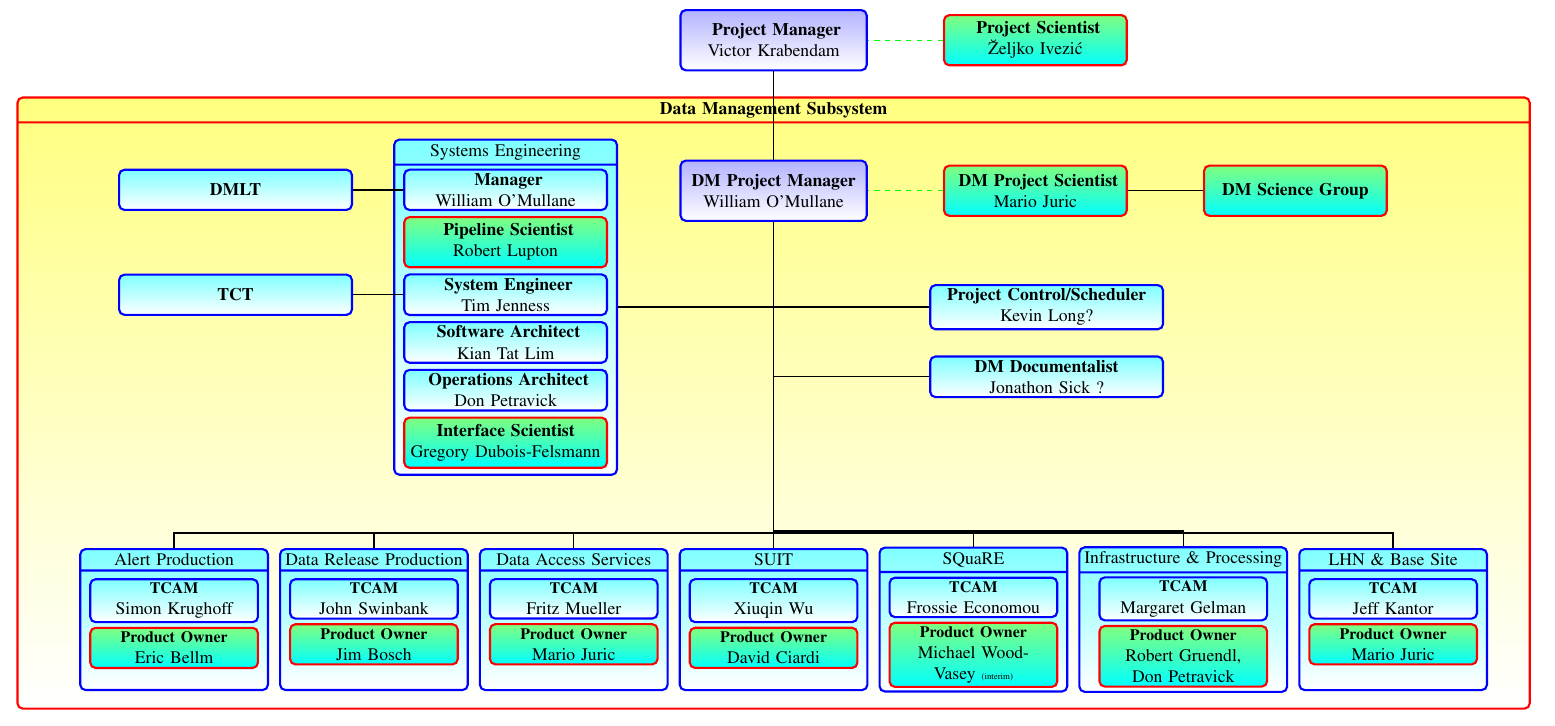
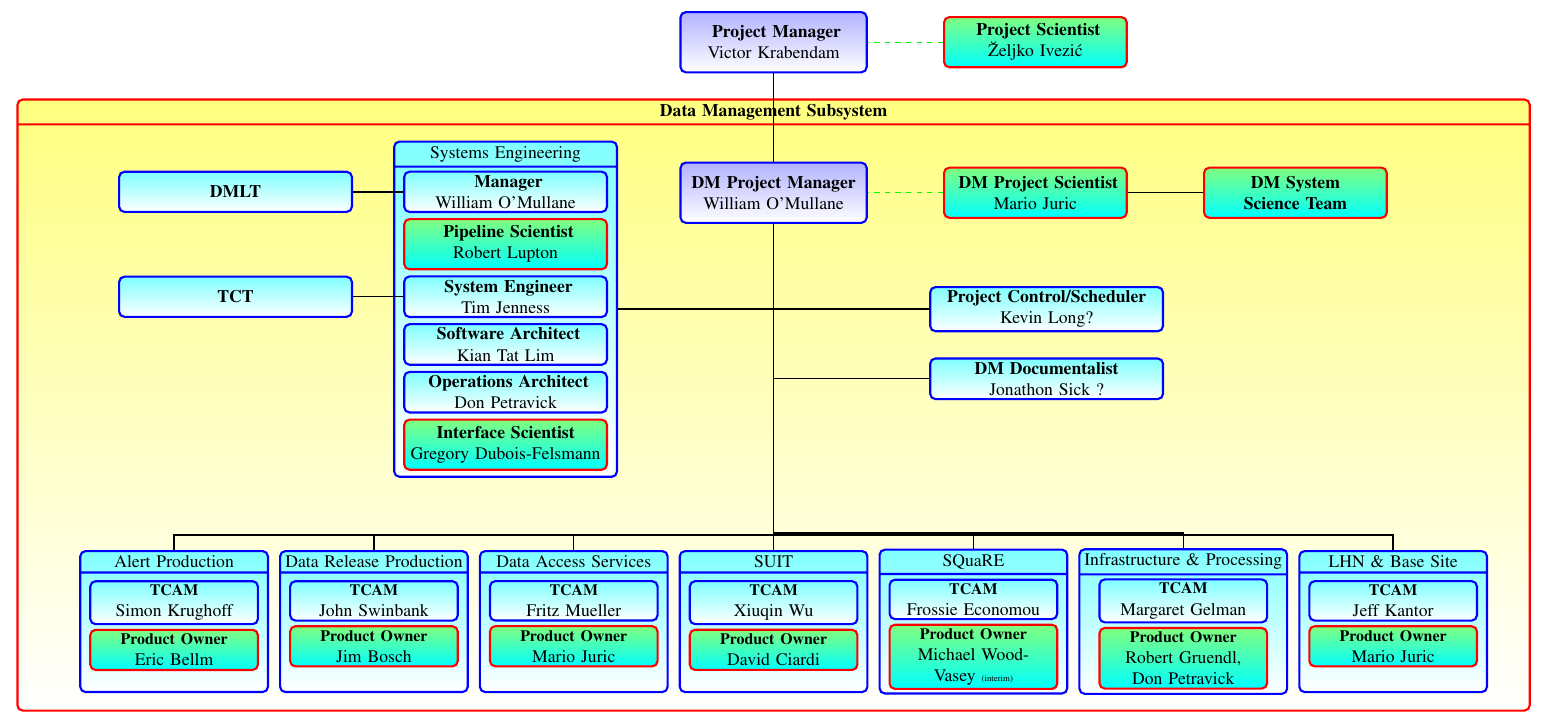
Before and after one commit to mjuric/lsst_texdoc, a LaTeX document (docs/LDM/LDM-294/images/DmOrg.tex): part of the page, cut so that both start at the same text. Compiled offline with pdfLaTeX.

Commit message:
DM System Science Team

```diff
--- a/docs/LDM/LDM-294/images/DmOrg.tex
+++ b/docs/LDM/LDM-294/images/DmOrg.tex
@@ -89,7 +89,7 @@ textwidth=30cm,textheight=50mm]{geometry}
 
  %% GROUPS ..
 
-    \node (dmsg) [psbox, right=1.5cm of dmps] {\textbf{DM Science Group}};
+    \node (dmsg) [psbox, right=1.5cm of dmps] {\textbf{DM System Science Team}};
     \node (dmlt) [mbox, left=1cm of man.west , text width=45mm] {\textbf{DMLT }};
     \node (tct) [mbox, left=1cm of syseng.west , text width=45mm] {\textbf{TCT }};
 
```
Also changed, not shown: docs/LDM/LDM-294/images/DmOrg.pdf.
